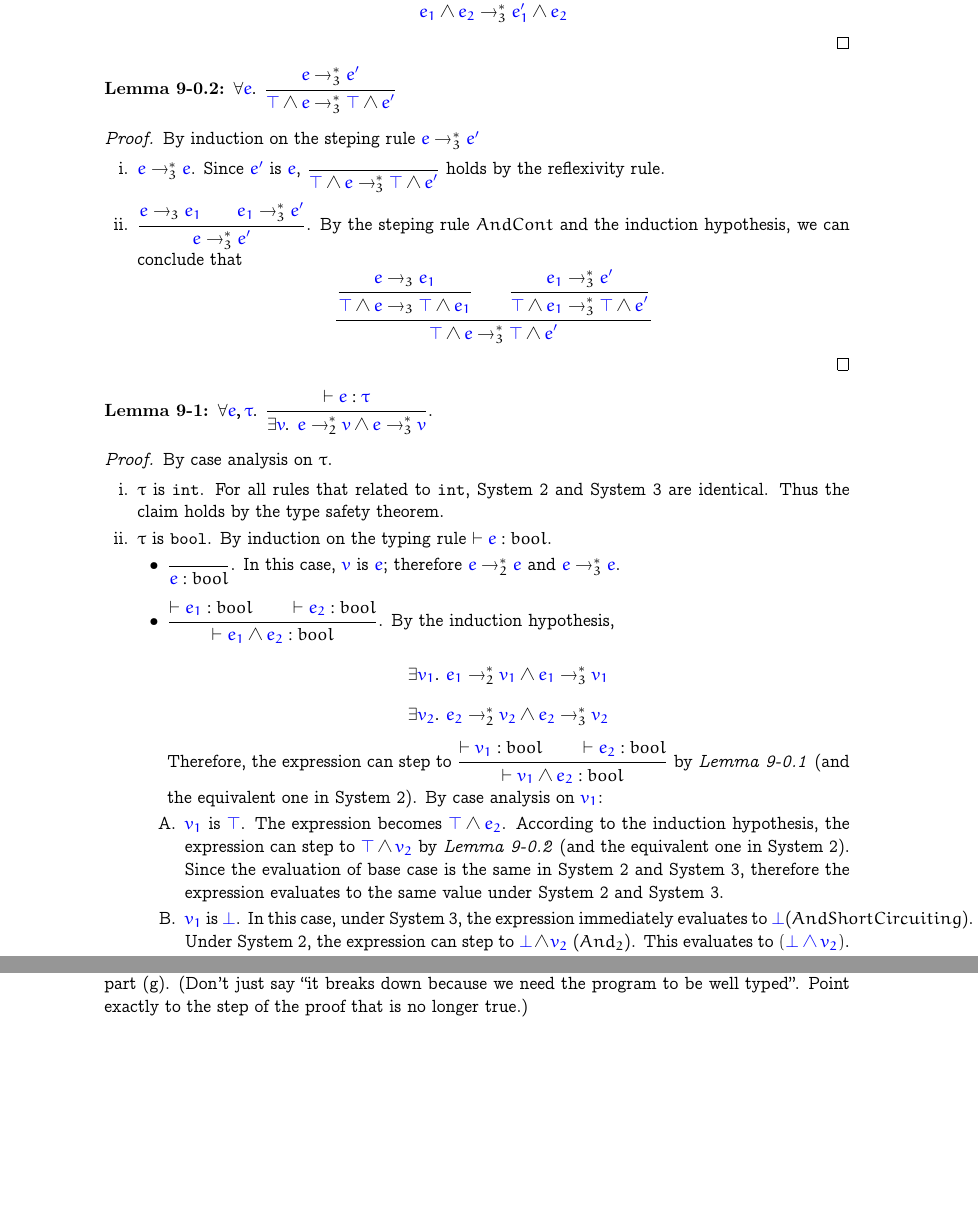
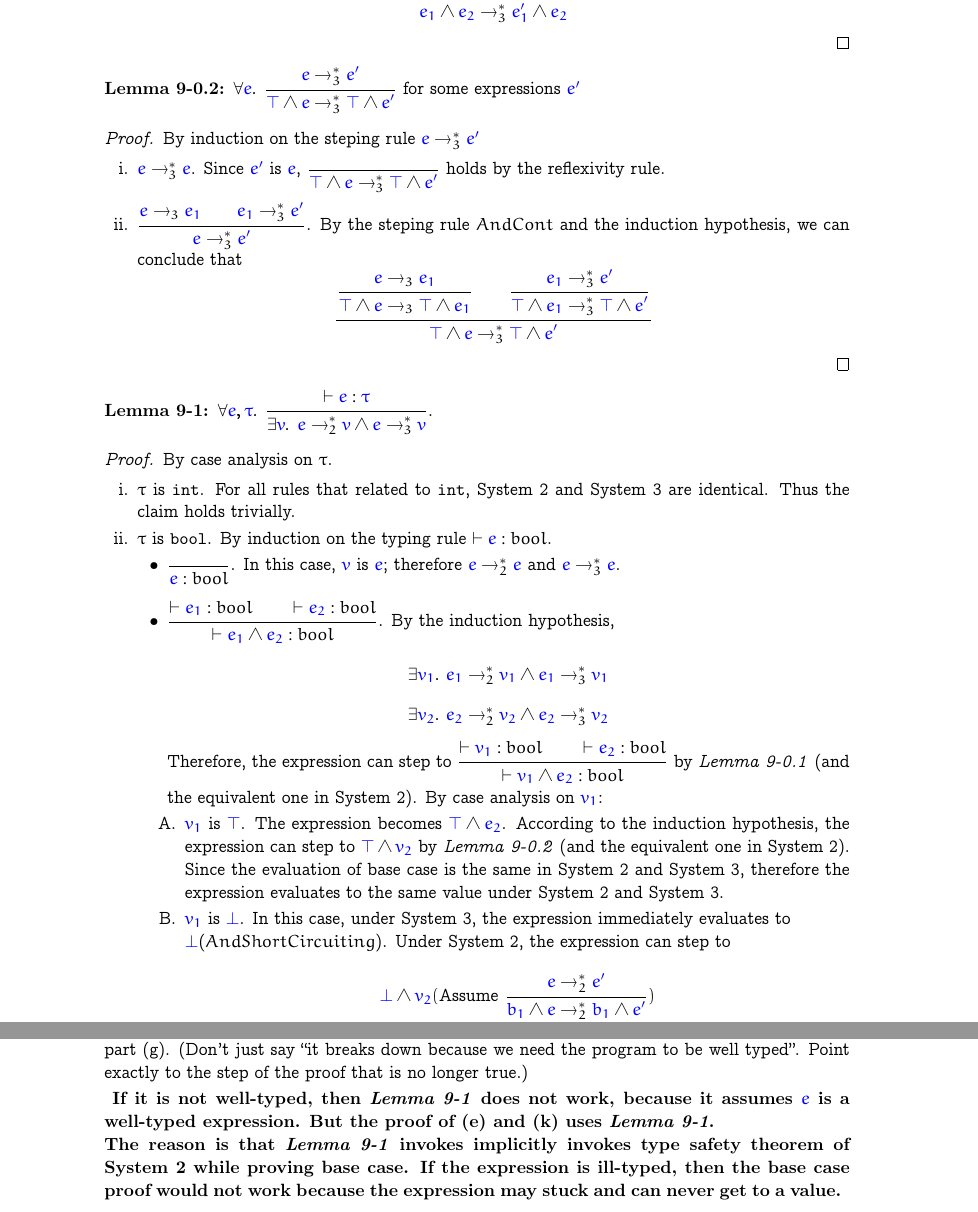
Before and after one commit to AD1024/Advanced-PL, a LaTeX problem sheet (hw1-theory/hw1.tex): two parts of pages 6 and 8 of 9, joined at a grey line, cut so that both start at the same text, the shorter picture padded with empty space. Compiled offline with pdfLaTeX.

Commit message:
[ finish ] hw1-theory

```diff
--- a/hw1-theory/hw1.tex
+++ b/hw1-theory/hw1.tex
@@ -307,7 +307,7 @@ Problem~\ref{evalorder} asks you design System~3.
       \end{enumerate}
     \end{proof}
 
-    \textbf{Lemma 9-0.2: $\forall \meta{e}.\ \inferrule{\meta{e} \to_3^* \meta{e^\prime}}{\meta{\top} \wedge \meta{e} \to_3^* \meta{\top} \wedge \meta{e^\prime}}$}
+    \textbf{Lemma 9-0.2: $\forall \meta{e}.\ \inferrule{\meta{e} \to_3^* \meta{e^\prime}}{\meta{\top} \wedge \meta{e} \to_3^* \meta{\top} \wedge \meta{e^\prime}}$} for some expressions $\meta{e^\prime}$
     \begin{proof}
       By induction on the steping rule $\meta{e} \to_3^* \meta{e^\prime}$
       \begin{enumerate}
@@ -328,7 +328,7 @@ Problem~\ref{evalorder} asks you design System~3.
     \begin{proof}
       By case analysis on $\tau$.
       \begin{enumerate}
-        \item $\tau$ is \texttt{int}. For all rules that related to \texttt{int}, System~2 and System~3 are identical. Thus the claim holds by the type safety theorem.
+        \item $\tau$ is \texttt{int}. For all rules that related to \texttt{int}, System~2 and System~3 are identical. Thus the claim holds trivially.
         \item $\tau$ is \texttt{bool}. By induction on the typing rule $\vdash \meta{e} : bool$.
           \begin{itemize}
             \item $\inferrule{ }{\meta{e} : bool}$. In this case, $\meta{v}$ is $\meta{e}$; therefore $\meta{e} \to_2^* \meta{e}$ and $\meta{e} \to_3^* \meta{e}$.
@@ -337,7 +337,7 @@ Problem~\ref{evalorder} asks you design System~3.
               Therefore, the expression can step to $\inferrule{ \vdash \meta{v_1} : bool \and \vdash \meta{e_2} : bool }{\vdash \meta{v_1} \wedge \meta{e_2} : bool}$ by \textit{Lemma 9-0.1} (and the equivalent one in System~2). By case analysis on $\meta{v_1}$:
                 \begin{enumerate}
                   \item $\meta{v_1}$ is $\meta{\top}$. The expression becomes $\meta{\top} \wedge \meta{e_2}$. According to the induction hypothesis, the expression can step to $\meta{\top} \wedge \meta{v_2}$ by \textit{Lemma 9-0.2} (and the equivalent one in System~2). Since the evaluation of base case is the same in System~2 and System~3, therefore the expression evaluates to the same value under System~2 and System~3.
-                  \item $\meta{v_1}$ is $\meta{\bot}$. In this case, under System~3, the expression immediately evaluates to $\meta{\bot}$($AndShortCircuiting$). Under System~2, the expression can step to $\meta{\bot}\wedge \meta{v_2}$ ($And_2$). This evaluates to $(\meta{\bot \wedge v_2})$. According to the definition of $\wedge$ in meta-language, the expression evaluates to $\meta{\bot}$. Thus exists the value $\bot$ such that the expression evaluates to this value in System~2 and System~3.
+                  \item $\meta{v_1}$ is $\meta{\bot}$. In this case, under System~3, the expression immediately evaluates to \\$\meta{\bot}$($AndShortCircuiting$). Under System~2, the expression can step to $$\meta{\bot}\wedge \meta{v_2} (\text{Assume }\inferrule{\meta{e} \to_2^* \meta{e^\prime}}{\meta{b_1} \wedge \meta{e} \to_2^* \meta{b_1} \wedge \meta{e^\prime}})$$ This evaluates to $(\meta{\bot \wedge v_2})$. According to the definition of $\wedge$ in meta-language, the expression evaluates to $\meta{\bot}$. Thus exists the value $\bot$ such that the expression evaluates to this value in System~2 and System~3.
                 \end{enumerate}
           \end{itemize}
           Therefore, if $\meta{e}$ is well-typed, there exists a value $\meta{v}$ such that $\meta{e} \to_2^* \meta{v}$ and $\meta{e} \to_3^* \meta{v}$.
@@ -438,6 +438,12 @@ Problem~\ref{evalorder} asks you design System~3.
     to prove the claim from part~\ref{claim32stmt}. (Don't just say ``it breaks down because
     we need the program to be well typed''. Point exactly to the step of the proof that is
     no longer true.)
+
+      \textbf{
+        If it is not well-typed, then \textit{Lemma 9-1} does not work, because it assumes $\meta{e}$ is a well-typed expression. But the proof of (e) and (k) uses \textit{Lemma 9-1}.\\
+        The reason is that \textit{Lemma 9-1} invokes implicitly invokes type safety theorem of System~2 while proving base case. If the expression is ill-typed, then the base case proof would not work because the expression may stuck and can never get to a value.
+      }
+
   \end{enumerate}
 \end{enumerate}
 
```
Also changed, not shown: hw1-theory/hw1.pdf, hw1-theory/hw1.tex (2 more changed lines).
